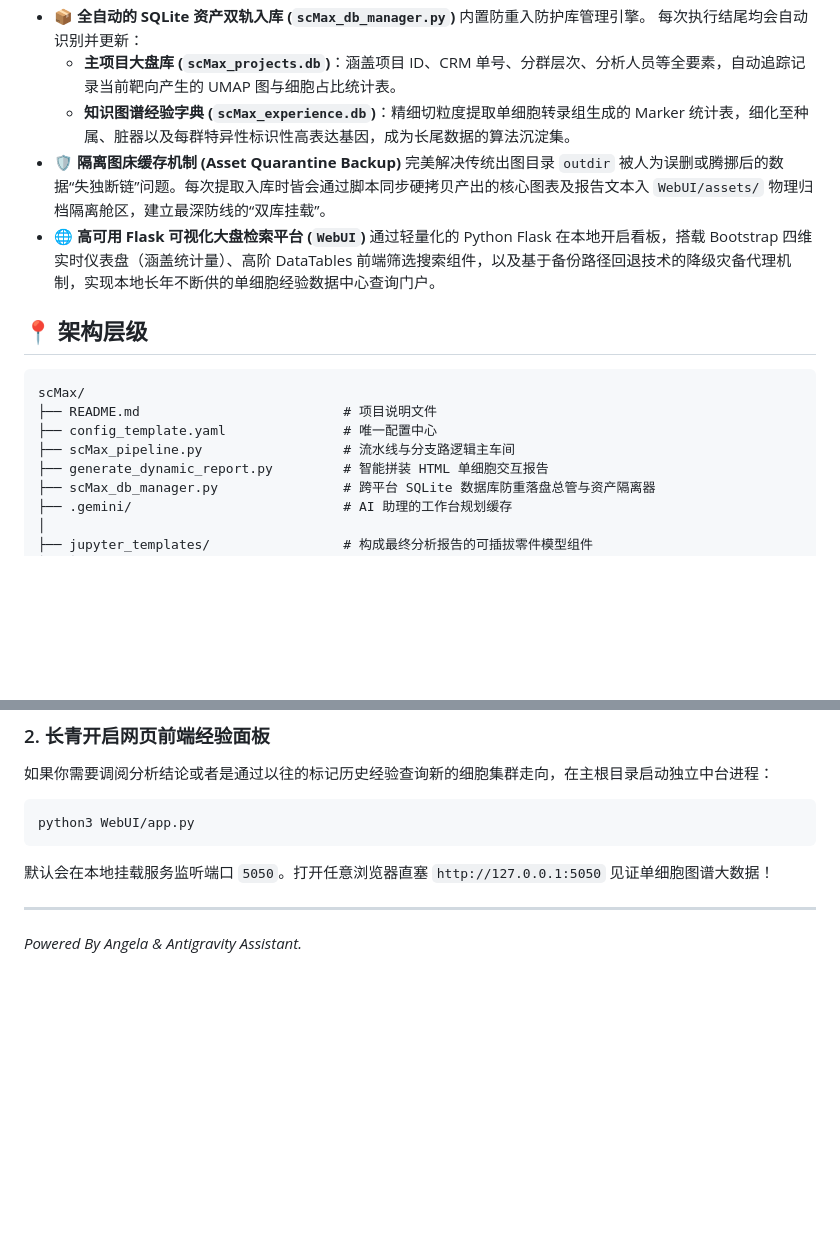
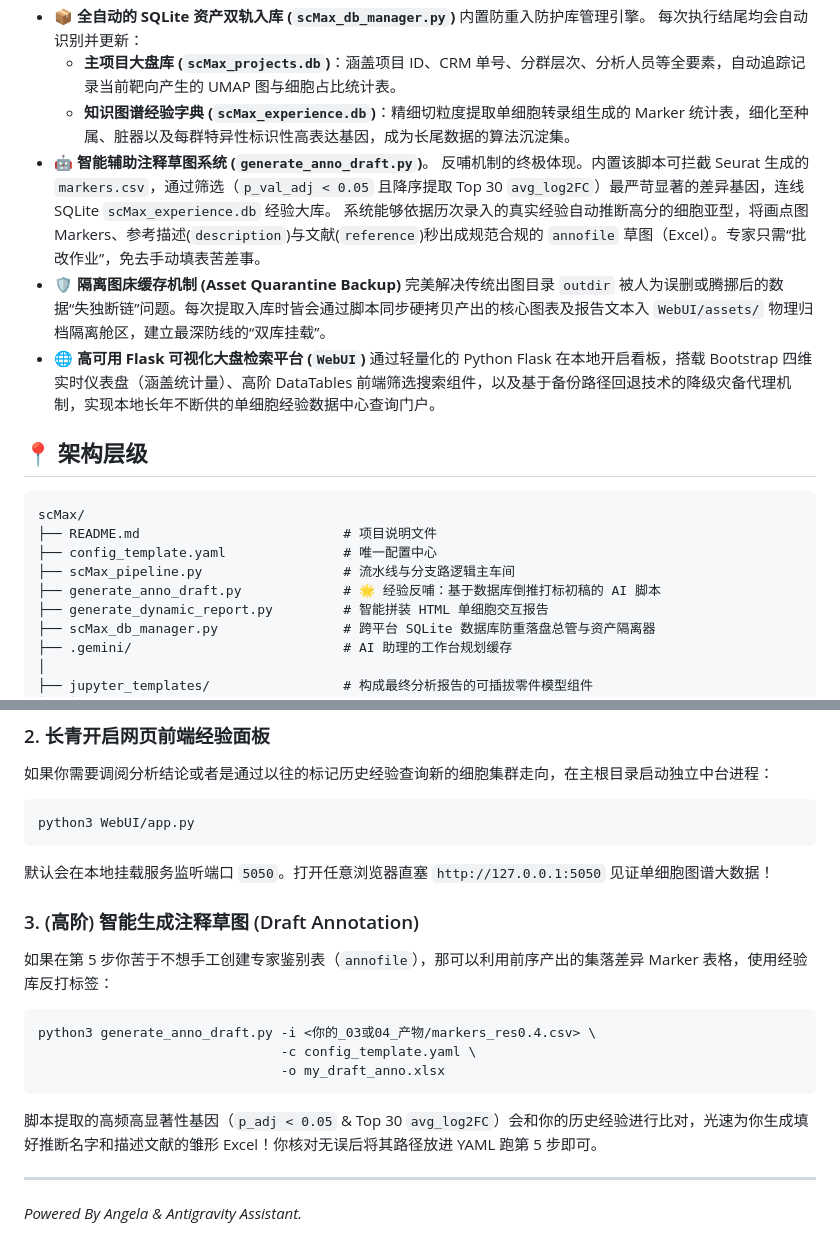
Before and after one commit to shaoyu1230/scMax, a Markdown page: README.md, 2 parts joined by grey strips. GitHub-like rendering; blank space fills up the shorter version.

Commit message:
docs: add instructions and descriptions for the new generate_anno_draft.py intelligent annotation tool

````diff
--- a/README.md
+++ b/README.md
@@ -14,6 +14,9 @@ scMax 是一套端到端的自动化单细胞转录组分析、可视化报告
   每次执行结尾均会自动识别并更新：
   - **主项目大盘库 (`scMax_projects.db`)**：涵盖项目 ID、CRM 单号、分群层次、分析人员等全要素，自动追踪记录当前靶向产生的 UMAP 图与细胞占比统计表。
   - **知识图谱经验字典 (`scMax_experience.db`)**：精细切粒度提取单细胞转录组生成的 Marker 统计表，细化至种属、脏器以及每群特异性标识性高表达基因，成为长尾数据的算法沉淀集。
+- 🤖 **智能辅助注释草图系统 (`generate_anno_draft.py`)**。
+  反哺机制的终极体现。内置该脚本可拦截 Seurat 生成的 `markers.csv`，通过筛选（`p_val_adj < 0.05` 且降序提取 Top 30 `avg_log2FC`）最严苛显著的差异基因，连线 SQLite `scMax_experience.db` 经验大库。
+  系统能够依据历次录入的真实经验自动推断高分的细胞亚型，将画点图 Markers、参考描述(`description`)与文献(`reference`)秒出成规范合规的 `annofile` 草图（Excel）。专家只需“批改作业”，免去手动填表苦差事。
 - 🛡️ **隔离图床缓存机制 (Asset Quarantine Backup)**
   完美解决传统出图目录 `outdir` 被人为误删或腾挪后的数据“失独断链”问题。每次提取入库时皆会通过脚本同步硬拷贝产出的核心图表及报告文本入 `WebUI/assets/` 物理归档隔离舱区，建立最深防线的“双库挂载”。
 - 🌐 **高可用 Flask 可视化大盘检索平台 (`WebUI`)**
@@ -26,6 +29,7 @@ scMax/
 ├── README.md                          # 项目说明文件
 ├── config_template.yaml               # 唯一配置中心
 ├── scMax_pipeline.py                  # 流水线与分支路逻辑主车间
+├── generate_anno_draft.py             # 🌟 经验反哺：基于数据库倒推打标初稿的 AI 脚本
 ├── generate_dynamic_report.py         # 智能拼装 HTML 单细胞交互报告
 ├── scMax_db_manager.py                # 跨平台 SQLite 数据库防重落盘总管与资产隔离器
 ├── .gemini/                           # AI 助理的工作台规划缓存
@@ -63,6 +67,17 @@ python3 WebUI/app.py
 ```
 默认会在本地挂载服务监听端口 `5050`。打开任意浏览器直塞 `http://127.0.0.1:5050` 见证单细胞图谱大数据！
 
+### 3. (高阶) 智能生成注释草图 (Draft Annotation)
+
+如果在第 5 步你苦于不想手工创建专家鉴别表（`annofile`），那可以利用前序产出的集落差异 Marker 表格，使用经验库反打标签：
+
+```bash
+python3 generate_anno_draft.py -i <你的_03或04_产物/markers_res0.4.csv> \
+                               -c config_template.yaml \
+                               -o my_draft_anno.xlsx
+```
+脚本提取的高频高显著性基因（`p_adj < 0.05` & Top 30 `avg_log2FC`）会和你的历史经验进行比对，光速为你生成填好推断名字和描述文献的雏形 Excel！你核对无误后将其路径放进 YAML 跑第 5 步即可。
+
 ---
 
 _Powered By Angela & Antigravity Assistant._
````
